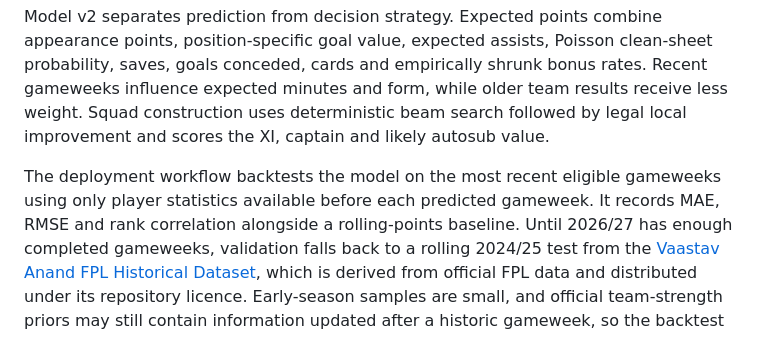
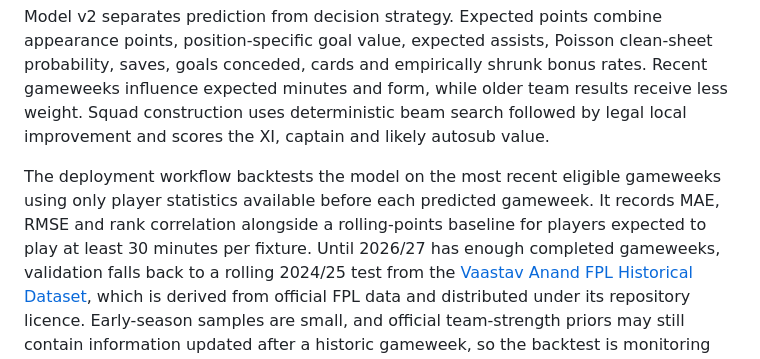
Before and after one commit to kwkhong/fpl-squad-optimiser, a Markdown page: README.md, the part around the change. Drawn GitHub-style.

Commit message:
Model v2: tighten active-player backtest README.md

```diff
--- a/README.md
+++ b/README.md
@@ -48,7 +48,8 @@ improvement and scores the XI, captain and likely autosub value.
 
 The deployment workflow backtests the model on the most recent eligible gameweeks
 using only player statistics available before each predicted gameweek. It records MAE,
-RMSE and rank correlation alongside a rolling-points baseline. Until 2026/27 has enough
+RMSE and rank correlation alongside a rolling-points baseline for players expected to
+play at least 30 minutes per fixture. Until 2026/27 has enough
 completed gameweeks, validation falls back to a rolling 2024/25 test from the
 [Vaastav Anand FPL Historical Dataset](https://github.com/vaastav/Fantasy-Premier-League),
 which is derived from official FPL data and distributed under its repository licence.
```
